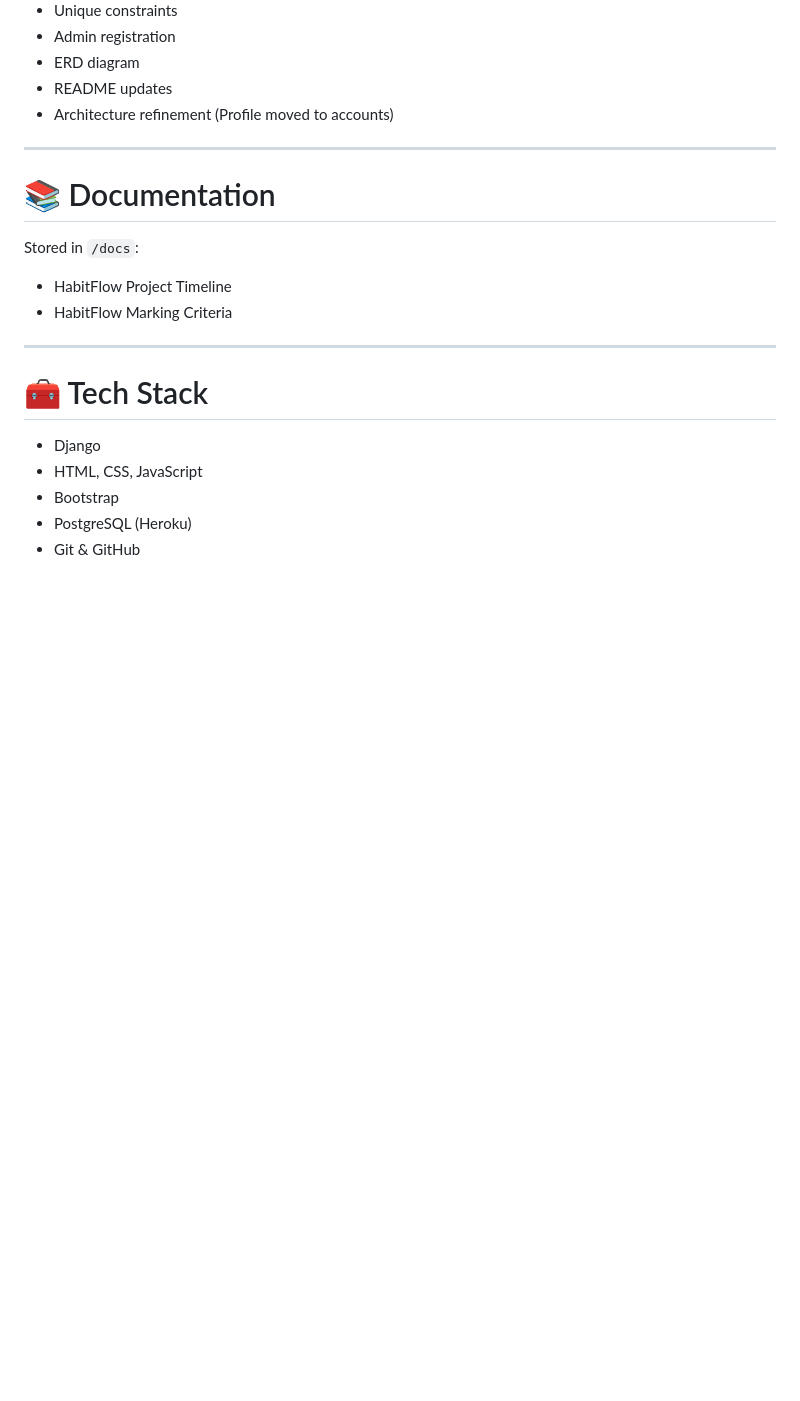
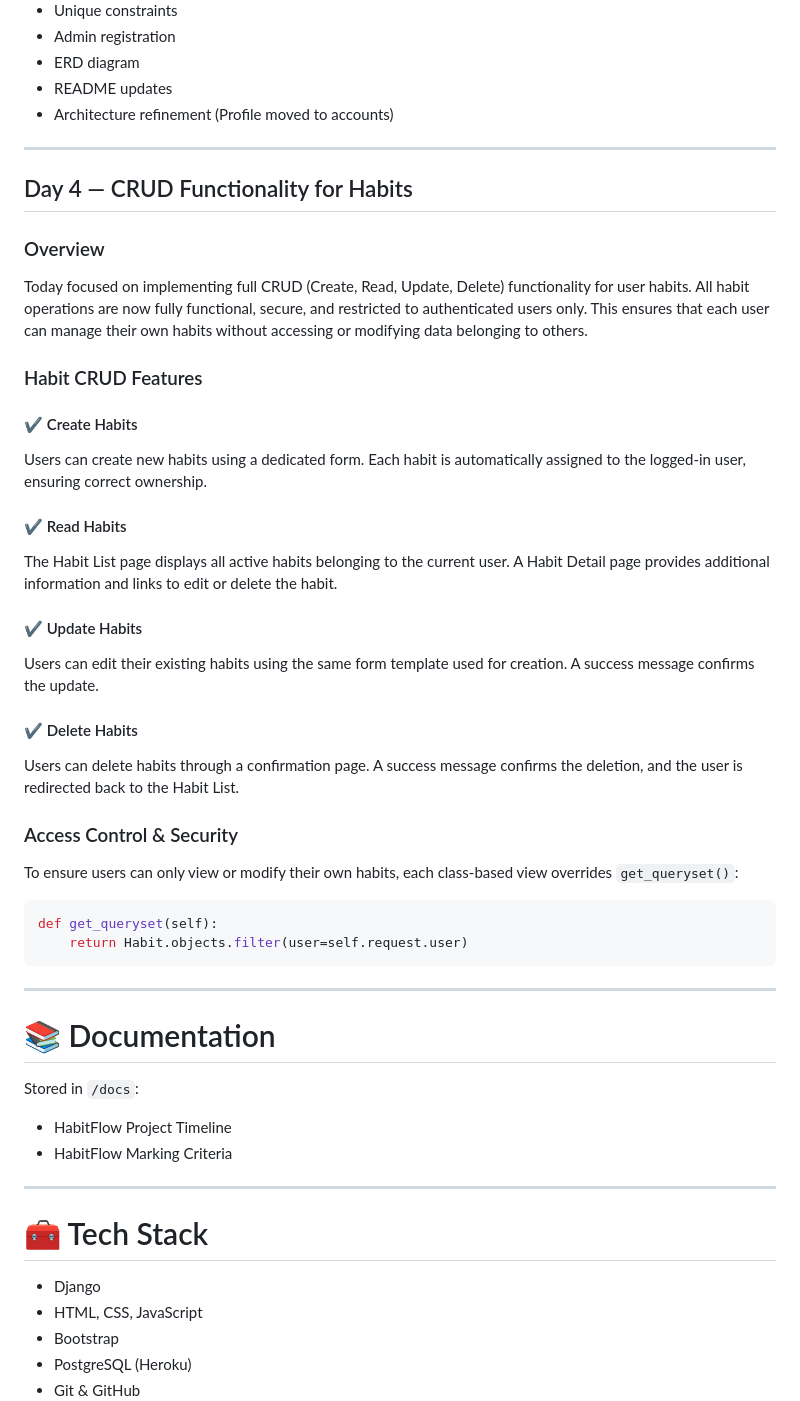
Before and after one commit to thejog2/habitflow, a Markdown page: README.md, the part around the change. Rendered like a GitHub page; blank space fills up the shorter version.

Commit message:
updated readme for day 4

````diff
--- a/README.md
+++ b/README.md
@@ -381,6 +381,37 @@ This improves maintainability and aligns with Django best practices.
 
 ---
 
+## Day 4 — CRUD Functionality for Habits
+
+### Overview
+Today focused on implementing full CRUD (Create, Read, Update, Delete) functionality for user habits. All habit operations are now fully functional, secure, and restricted to authenticated users only. This ensures that each user can manage their own habits without accessing or modifying data belonging to others.
+
+
+### Habit CRUD Features
+
+#### ✔ Create Habits
+Users can create new habits using a dedicated form. Each habit is automatically assigned to the logged‑in user, ensuring correct ownership.
+
+#### ✔ Read Habits
+The Habit List page displays all active habits belonging to the current user. A Habit Detail page provides additional information and links to edit or delete the habit.
+
+#### ✔ Update Habits
+Users can edit their existing habits using the same form template used for creation. A success message confirms the update.
+
+#### ✔ Delete Habits
+Users can delete habits through a confirmation page. A success message confirms the deletion, and the user is redirected back to the Habit List.
+
+
+### Access Control & Security
+
+To ensure users can only view or modify their own habits, each class‑based view overrides `get_queryset()`:
+
+```python
+def get_queryset(self):
+    return Habit.objects.filter(user=self.request.user)
+```
+---
+
 # 📚 Documentation
 
 Stored in `/docs`:
````
